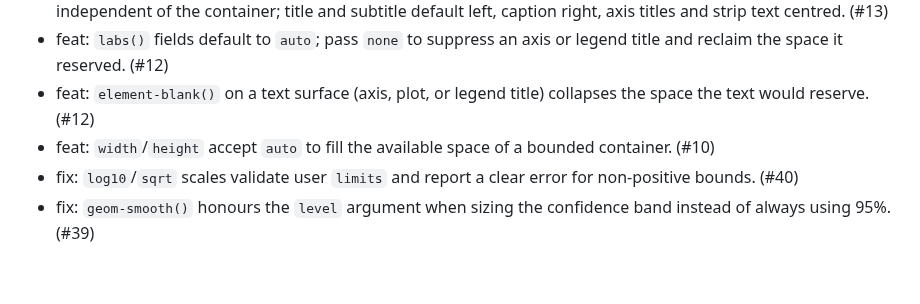
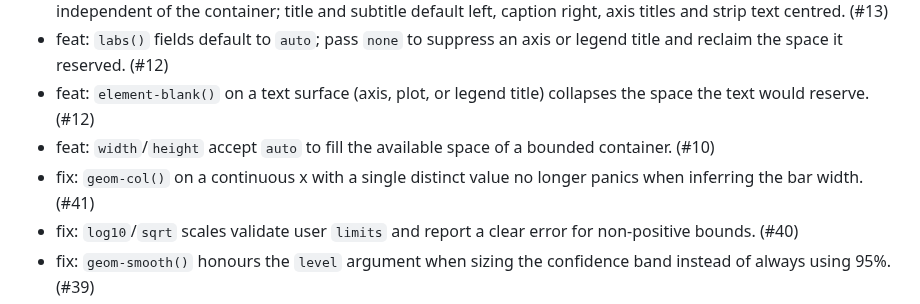
Before and after one commit to brainworkup/gribouille, a Markdown page: CHANGELOG.md, the part around the change. GitHub-like rendering; blank space fills up the shorter version.

Commit message:
docs: changelog for geom-col single value

```diff
--- a/CHANGELOG.md
+++ b/CHANGELOG.md
@@ -12,6 +12,7 @@
 - feat: `labs()` fields default to `auto`; pass `none` to suppress an axis or legend title and reclaim the space it reserved. (#12)
 - feat: `element-blank()` on a text surface (axis, plot, or legend title) collapses the space the text would reserve. (#12)
 - feat: `width`/`height` accept `auto` to fill the available space of a bounded container. (#10)
+- fix: `geom-col()` on a continuous x with a single distinct value no longer panics when inferring the bar width. (#41)
 - fix: `log10`/`sqrt` scales validate user `limits` and report a clear error for non-positive bounds. (#40)
 - fix: `geom-smooth()` honours the `level` argument when sizing the confidence band instead of always using 95%. (#39)
 - fix: binning geoms reject a non-positive `bins` with a clear error instead of dividing by zero. (#38)
```
